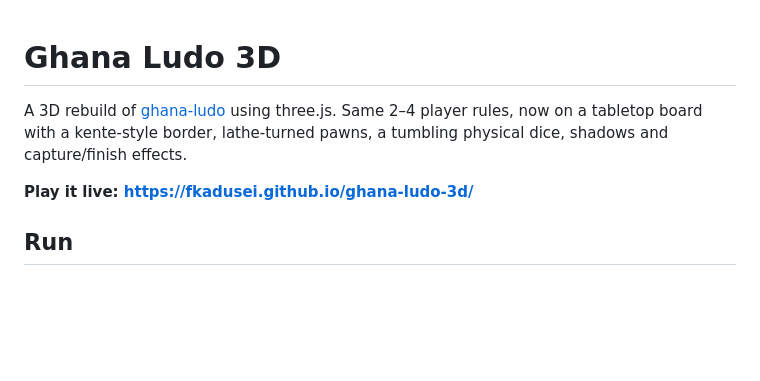
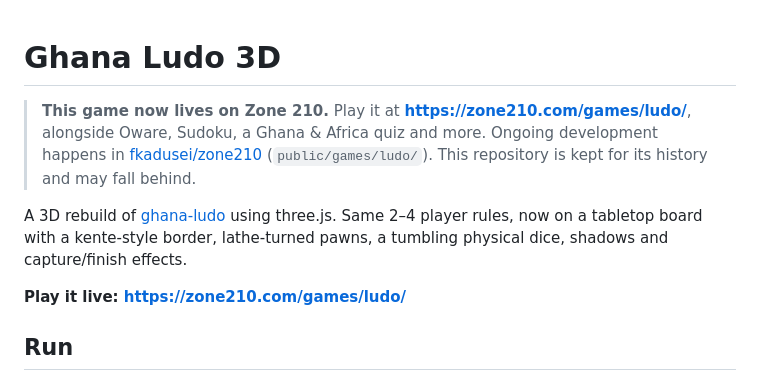
Before and after one commit to fkadusei/ghana-ludo-3d, a Markdown page: README.md, the part around the change. GitHub-like rendering; blank space fills up the shorter version.

Commit message:
README: this game now lives on Zone 210
Co-Authored-By: Claude Sonnet 5.5 <noreply@anthropic.com>

```diff
--- a/README.md
+++ b/README.md
@@ -1,9 +1,14 @@
 # Ghana Ludo 3D
+
+> **This game now lives on Zone 210.** Play it at **https://zone210.com/games/ludo/**, alongside Oware, Sudoku,
+> a Ghana & Africa quiz and more. Ongoing development happens in
+> [fkadusei/zone210](https://github.com/fkadusei/zone210) (`public/games/ludo/`). This repository is kept for its history
+> and may fall behind.
 
 A 3D rebuild of [ghana-ludo](https://github.com/fkadusei/ghana-ludo) using three.js. Same 2–4 player rules, now on a
 tabletop board with a kente-style border, lathe-turned pawns, a tumbling physical dice, shadows and capture/finish effects.
 
-**Play it live: https://fkadusei.github.io/ghana-ludo-3d/**
+**Play it live: https://zone210.com/games/ludo/**
 
 ## Run
 
```
